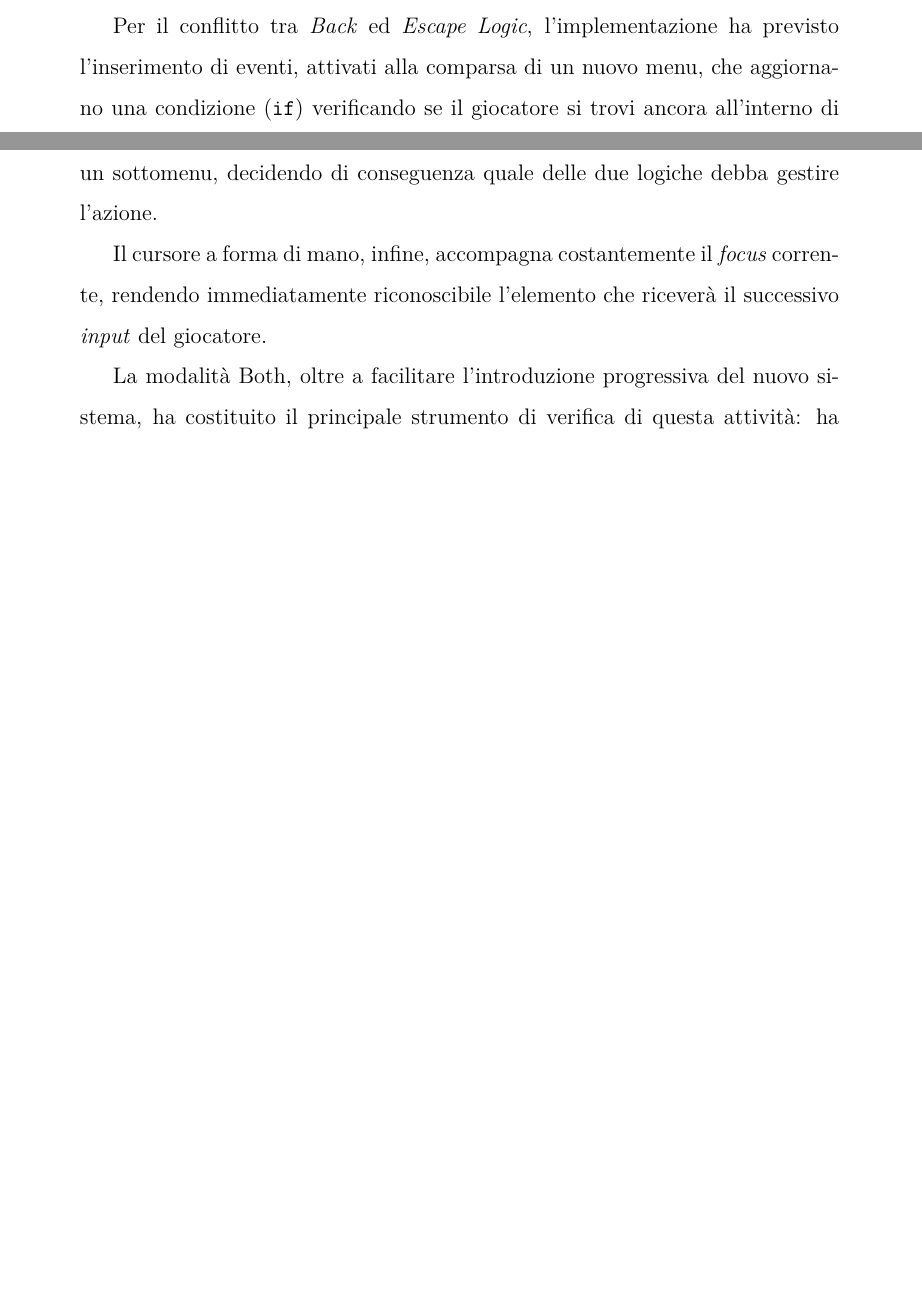
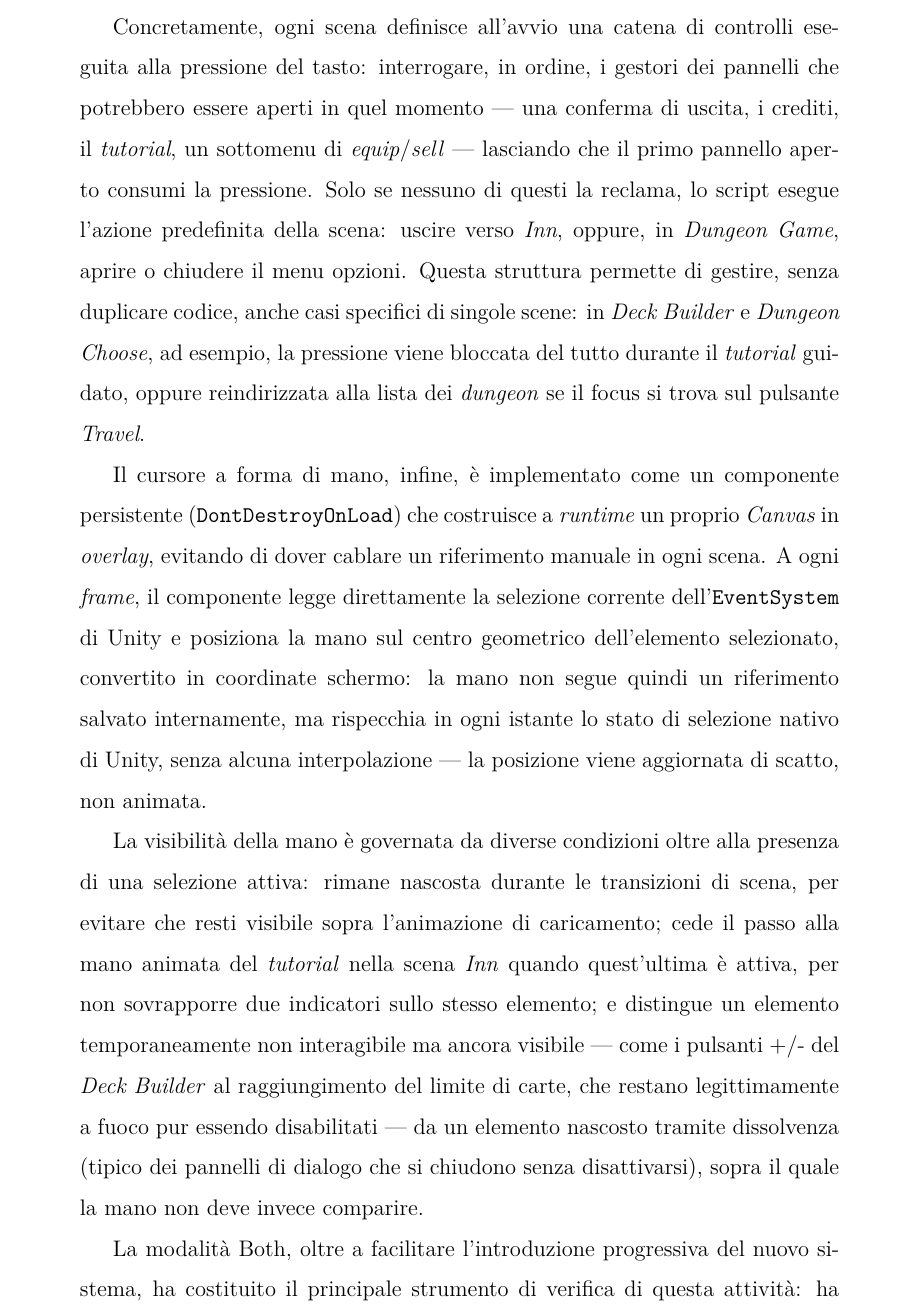
Before and after one commit to NicoSimia/Tesi, a LaTeX thesis (thesis.tex, which reads chapters/3_what_and_how.tex): two parts of pages 40 and 41 of 52 before the commit and part of page 41 of 53 after it, the two joined at a grey line, cut at the place of the change, the shorter picture padded with empty space. Compiled offline with pdfLaTeX.

Commit message:
altro cambiamento 3.2.2

```diff
--- a/chapters/3_what_and_how.tex
+++ b/chapters/3_what_and_how.tex
@@ -135,9 +135,11 @@
 
 In \textit{Inn}, coerentemente con la scelta progettuale di isolare le funzionalità secondarie, abbiamo reso la schermata dei crediti raggiungibile solo tramite il tasto dedicato Y/Triangle (da \textit{mouse} resta sufficiente cliccarci sopra). Nella sezione di \textit{tutorial}, invece, abbiamo disabilitato del tutto la navigazione libera: il giocatore può interagire solo con il personaggio del \textit{Ferryman} per accedere al dialogo introduttivo, e in seguito solo con l'elemento che avvia il primo \textit{dungeon} — una sequenza fissa di due soli punti di interazione, pensata per guidare i primi passi senza margine di errore. Questi due casi, insieme all'uso dei tasti L1/R1 nel Deck Builder, mostrano come lo stesso principio progettuale — tasti dedicati per isolare funzionalità secondarie dal flusso di navigazione principale — si ripeta in scene diverse del gioco.
 
-Per il conflitto tra \textit{Back} ed \textit{Escape Logic}, l'implementazione ha previsto l'inserimento di eventi, attivati alla comparsa di un nuovo menu, che aggiornano una condizione (\texttt{if}) verificando se il giocatore si trovi ancora all'interno di un sottomenu, decidendo di conseguenza quale delle due logiche debba gestire l'azione.
+Concretamente, ogni scena definisce all'avvio una catena di controlli eseguita alla pressione del tasto: interrogare, in ordine, i gestori dei pannelli che potrebbero essere aperti in quel momento — una conferma di uscita, i crediti, il \textit{tutorial}, un sottomenu di \textit{equip}/\textit{sell} — lasciando che il primo pannello aperto consumi la pressione. Solo se nessuno di questi la reclama, lo script esegue l'azione predefinita della scena: uscire verso \textit{Inn}, oppure, in \textit{Dungeon Game}, aprire o chiudere il menu opzioni. Questa struttura permette di gestire, senza duplicare codice, anche casi specifici di singole scene: in \textit{Deck Builder} e \textit{Dungeon Choose}, ad esempio, la pressione viene bloccata del tutto durante il \textit{tutorial} guidato, oppure reindirizzata alla lista dei \textit{dungeon} se il focus si trova sul pulsante \textit{Travel}.
 
-Il cursore a forma di mano, infine, accompagna costantemente il \textit{focus} corrente, rendendo immediatamente riconoscibile l'elemento che riceverà il successivo \textit{input} del giocatore.
+Il cursore a forma di mano, infine, è implementato come un componente persistente (\texttt{DontDestroyOnLoad}) che costruisce a \textit{runtime} un proprio \textit{Canvas} in \textit{overlay}, evitando di dover cablare un riferimento manuale in ogni scena. A ogni \textit{frame}, il componente legge direttamente la selezione corrente dell'\texttt{EventSystem} di Unity e posiziona la mano sul centro geometrico dell'elemento selezionato, convertito in coordinate schermo: la mano non segue quindi un riferimento salvato internamente, ma rispecchia in ogni istante lo stato di selezione nativo di Unity, senza alcuna interpolazione — la posizione viene aggiornata di scatto, non animata.
+
+La visibilità della mano è governata da diverse condizioni oltre alla presenza di una selezione attiva: rimane nascosta durante le transizioni di scena, per evitare che resti visibile sopra l'animazione di caricamento; cede il passo alla mano animata del \textit{tutorial} nella scena \textit{Inn} quando quest'ultima è attiva, per non sovrapporre due indicatori sullo stesso elemento; e distingue un elemento temporaneamente non interagibile ma ancora visibile — come i pulsanti +/- del \textit{Deck Builder} al raggiungimento del limite di carte, che restano legittimamente a fuoco pur essendo disabilitati — da un elemento nascosto tramite dissolvenza (tipico dei pannelli di dialogo che si chiudono senza disattivarsi), sopra il quale la mano non deve invece comparire.
 
 La modalità Both, oltre a facilitare l'introduzione progressiva del nuovo sistema, ha costituito il principale strumento di verifica di questa attività: ha permesso di testare l'intero gioco in ogni momento della conversione, anziché solo al suo completamento. La verifica definitiva del rispetto del requisito imposto dal \textit{platform holder} — la navigazione tramite \textit{controller} su tutte le scene — è avvenuta nell'ambito del processo di certificazione Nintendo Switch, descritto nella sezione seguente (\S\ref{sec:certificazione-switch}).
 
```
Also changed, not shown: chapters/3_what_and_how.tex (6 more changed lines).
